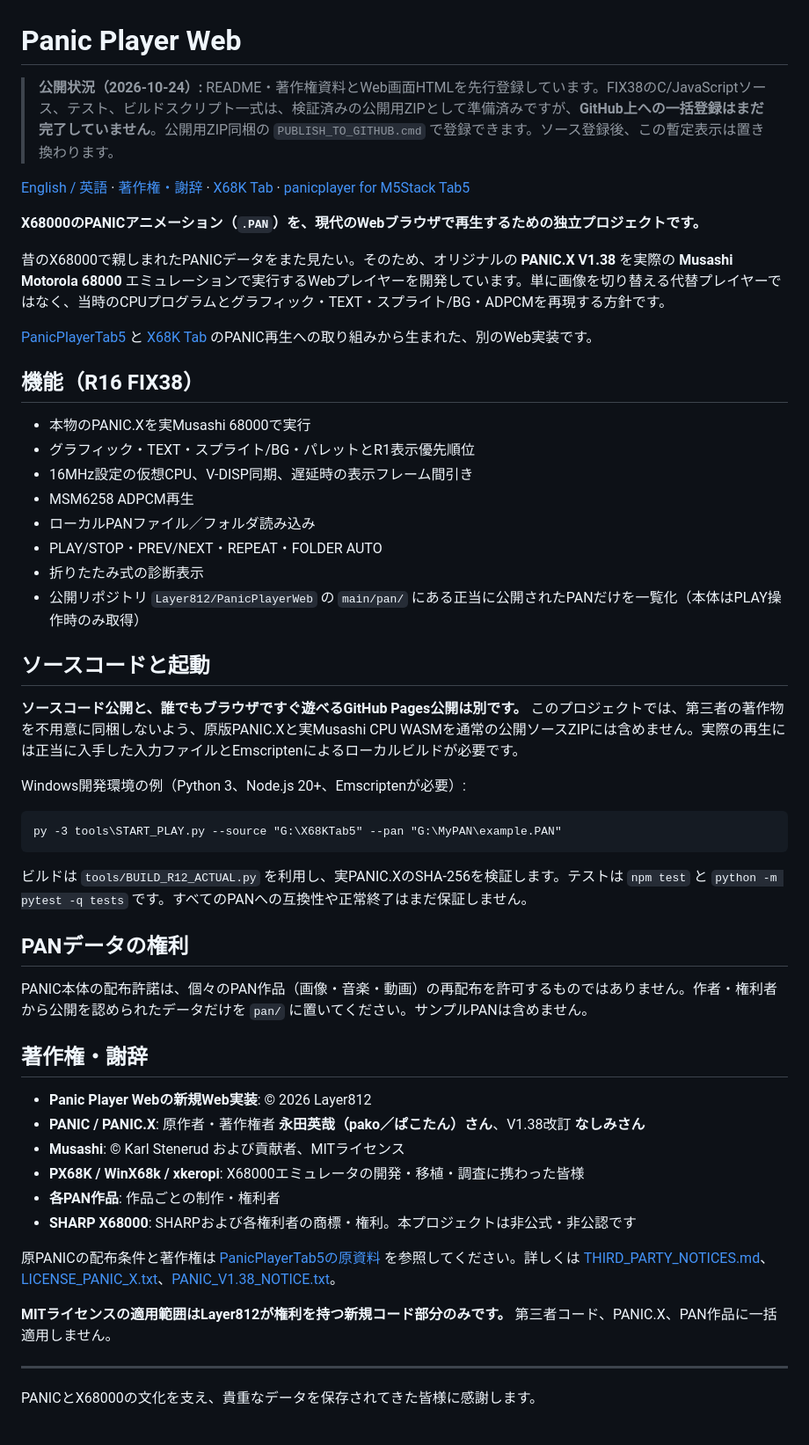
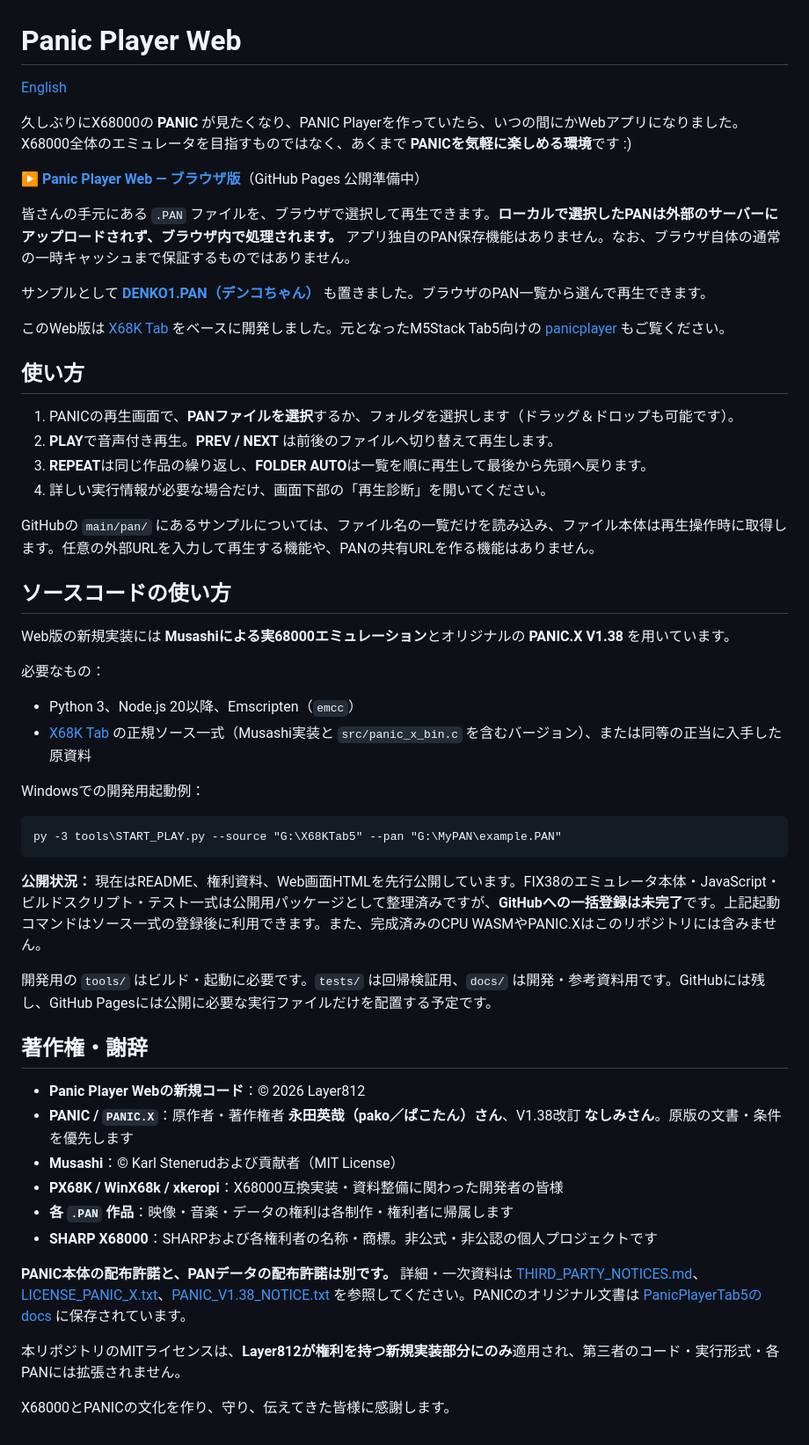
Before and after one commit to Layer812/PanicPlayerWeb, a Markdown page: README.md, the part around the change. Shown at 88% size. Drawn GitHub-style.

Commit message:
Rewrite README with friendly introduction, DENKO1 sample and accurate privacy statement

````diff
--- a/README.md
+++ b/README.md
@@ -1,56 +1,57 @@
 # Panic Player Web
 
-> **公開状況（2026-10-24）:** README・著作権資料とWeb画面HTMLを先行登録しています。FIX38のC/JavaScriptソース、テスト、ビルドスクリプト一式は、検証済みの公開用ZIPとして準備済みですが、**GitHub上への一括登録はまだ完了していません**。公開用ZIP同梱の `PUBLISH_TO_GITHUB.cmd` で登録できます。ソース登録後、この暫定表示は置き換わります。
+[English](README_en.md)
 
+久しぶりにX68000の **PANIC** が見たくなり、PANIC Playerを作っていたら、いつの間にかWebアプリになりました。
+X68000全体のエミュレータを目指すものではなく、あくまで **PANICを気軽に楽しめる環境**です :)
 
-[English / 英語](README_en.md) · [著作権・謝辞](THIRD_PARTY_NOTICES.md) · [X68K Tab](https://github.com/Layer812/X68KTab5) · [panicplayer for M5Stack Tab5](https://github.com/Layer812/PanicPlayerTab5)
+**▶ [Panic Player Web — ブラウザ版](https://layer812.github.io/PanicPlayerWeb/)**（GitHub Pages 公開準備中）
 
-**X68000のPANICアニメーション（`.PAN`）を、現代のWebブラウザで再生するための独立プロジェクトです。**
+皆さんの手元にある `.PAN` ファイルを、ブラウザで選択して再生できます。**ローカルで選択したPANは外部のサーバーにアップロードされず、ブラウザ内で処理されます。** アプリ独自のPAN保存機能はありません。なお、ブラウザ自体の通常の一時キャッシュまで保証するものではありません。
 
-昔のX68000で親しまれたPANICデータをまた見たい。そのため、オリジナルの **PANIC.X V1.38** を実際の **Musashi Motorola 68000** エミュレーションで実行するWebプレイヤーを開発しています。単に画像を切り替える代替プレイヤーではなく、当時のCPUプログラムとグラフィック・TEXT・スプライト/BG・ADPCMを再現する方針です。
+サンプルとして **[DENKO1.PAN（デンコちゃん）](pan/DENKO1.PAN)** も置きました。ブラウザのPAN一覧から選んで再生できます。
 
-[PanicPlayerTab5](https://github.com/Layer812/PanicPlayerTab5) と [X68K Tab](https://github.com/Layer812/X68KTab5) のPANIC再生への取り組みから生まれた、別のWeb実装です。
+このWeb版は [X68K Tab](https://github.com/Layer812/X68KTab5) をベースに開発しました。元となったM5Stack Tab5向けの [panicplayer](https://github.com/Layer812/PanicPlayerTab5) もご覧ください。
 
-## 機能（R16 FIX38）
+## 使い方
 
-- 本物のPANIC.Xを実Musashi 68000で実行
-- グラフィック・TEXT・スプライト/BG・パレットとR1表示優先順位
-- 16MHz設定の仮想CPU、V-DISP同期、遅延時の表示フレーム間引き
-- MSM6258 ADPCM再生
-- ローカルPANファイル／フォルダ読み込み
-- PLAY/STOP・PREV/NEXT・REPEAT・FOLDER AUTO
-- 折りたたみ式の診断表示
-- 公開リポジトリ `Layer812/PanicPlayerWeb` の `main/pan/` にある正当に公開されたPANだけを一覧化（本体はPLAY操作時のみ取得）
+1. PANICの再生画面で、**PANファイルを選択**するか、フォルダを選択します（ドラッグ＆ドロップも可能です）。
+2. **PLAY**で音声付き再生。**PREV / NEXT** は前後のファイルへ切り替えて再生します。
+3. **REPEAT**は同じ作品の繰り返し、**FOLDER AUTO**は一覧を順に再生して最後から先頭へ戻ります。
+4. 詳しい実行情報が必要な場合だけ、画面下部の「再生診断」を開いてください。
 
-## ソースコードと起動
+GitHubの `main/pan/` にあるサンプルについては、ファイル名の一覧だけを読み込み、ファイル本体は再生操作時に取得します。任意の外部URLを入力して再生する機能や、PANの共有URLを作る機能はありません。
 
-**ソースコード公開と、誰でもブラウザですぐ遊べるGitHub Pages公開は別です。** このプロジェクトでは、第三者の著作物を不用意に同梱しないよう、原版PANIC.Xと実Musashi CPU WASMを通常の公開ソースZIPには含めません。実際の再生には正当に入手した入力ファイルとEmscriptenによるローカルビルドが必要です。
+## ソースコードの使い方
 
-Windows開発環境の例（Python 3、Node.js 20+、Emscriptenが必要）:
+Web版の新規実装には **Musashiによる実68000エミュレーション**とオリジナルの **PANIC.X V1.38** を用いています。
+
+必要なもの：
+
+- Python 3、Node.js 20以降、Emscripten（`emcc`）
+- [X68K Tab](https://github.com/Layer812/X68KTab5) の正規ソース一式（Musashi実装と `src/panic_x_bin.c` を含むバージョン）、または同等の正当に入手した原資料
+
+Windowsでの開発用起動例：
 
 ```bat
 py -3 tools\START_PLAY.py --source "G:\X68KTab5" --pan "G:\MyPAN\example.PAN"
 ```
 
-ビルドは `tools/BUILD_R12_ACTUAL.py` を利用し、実PANIC.XのSHA-256を検証します。テストは `npm test` と `python -m pytest -q tests` です。すべてのPANへの互換性や正常終了はまだ保証しません。
+**公開状況：** 現在はREADME、権利資料、Web画面HTMLを先行公開しています。FIX38のエミュレータ本体・JavaScript・ビルドスクリプト・テスト一式は公開用パッケージとして整理済みですが、**GitHubへの一括登録は未完了**です。上記起動コマンドはソース一式の登録後に利用できます。また、完成済みのCPU WASMやPANIC.Xはこのリポジトリには含みません。
 
-## PANデータの権利
-
-PANIC本体の配布許諾は、個々のPAN作品（画像・音楽・動画）の再配布を許可するものではありません。作者・権利者から公開を認められたデータだけを `pan/` に置いてください。サンプルPANは含めません。
+開発用の `tools/` はビルド・起動に必要です。`tests/` は回帰検証用、`docs/` は開発・参考資料用です。GitHubには残し、GitHub Pagesには公開に必要な実行ファイルだけを配置する予定です。
 
 ## 著作権・謝辞
 
-- **Panic Player Webの新規Web実装**: © 2026 Layer812
-- **PANIC / PANIC.X**: 原作者・著作権者 **永田英哉（pako／ぱこたん）さん**、V1.38改訂 **なしみさん**
-- **Musashi**: © Karl Stenerud および貢献者、MITライセンス
-- **PX68K / WinX68k / xkeropi**: X68000エミュレータの開発・移植・調査に携わった皆様
-- **各PAN作品**: 作品ごとの制作・権利者
-- **SHARP X68000**: SHARPおよび各権利者の商標・権利。本プロジェクトは非公式・非公認です
+- **Panic Player Webの新規コード**：© 2026 Layer812
+- **PANIC / `PANIC.X`**：原作者・著作権者 **永田英哉（pako／ぱこたん）さん**、V1.38改訂 **なしみさん**。原版の文書・条件を優先します
+- **Musashi**：© Karl Stenerudおよび貢献者（MIT License）
+- **PX68K / WinX68k / xkeropi**：X68000互換実装・資料整備に関わった開発者の皆様
+- **各 `.PAN` 作品**：映像・音楽・データの権利は各制作・権利者に帰属します
+- **SHARP X68000**：SHARPおよび各権利者の名称・商標。非公式・非公認の個人プロジェクトです
 
-原PANICの配布条件と著作権は [PanicPlayerTab5の原資料](https://github.com/Layer812/PanicPlayerTab5/tree/main/docs) を参照してください。詳しくは [THIRD_PARTY_NOTICES.md](THIRD_PARTY_NOTICES.md)、[LICENSE_PANIC_X.txt](LICENSE_PANIC_X.txt)、[PANIC_V1.38_NOTICE.txt](PANIC_V1.38_NOTICE.txt)。
+**PANIC本体の配布許諾と、PANデータの配布許諾は別です。** 詳細・一次資料は [THIRD_PARTY_NOTICES.md](THIRD_PARTY_NOTICES.md)、[LICENSE_PANIC_X.txt](LICENSE_PANIC_X.txt)、[PANIC_V1.38_NOTICE.txt](PANIC_V1.38_NOTICE.txt) を参照してください。PANICのオリジナル文書は [PanicPlayerTab5のdocs](https://github.com/Layer812/PanicPlayerTab5/tree/main/docs) に保存されています。
 
-**MITライセンスの適用範囲はLayer812が権利を持つ新規コード部分のみです。** 第三者コード、PANIC.X、PAN作品に一括適用しません。
+本リポジトリのMITライセンスは、**Layer812が権利を持つ新規実装部分にのみ**適用され、第三者のコード・実行形式・各PANには拡張されません。
 
----
-
-PANICとX68000の文化を支え、貴重なデータを保存されてきた皆様に感謝します。
+X68000とPANICの文化を作り、守り、伝えてきた皆様に感謝します。
````
